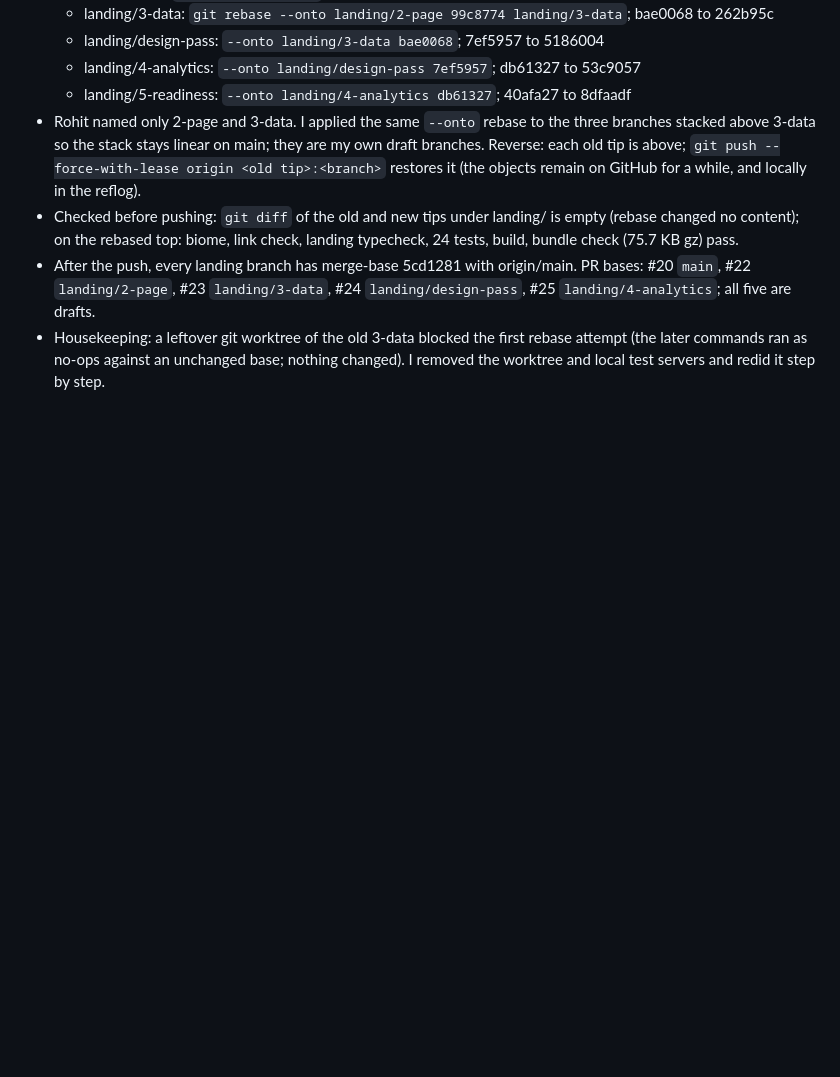
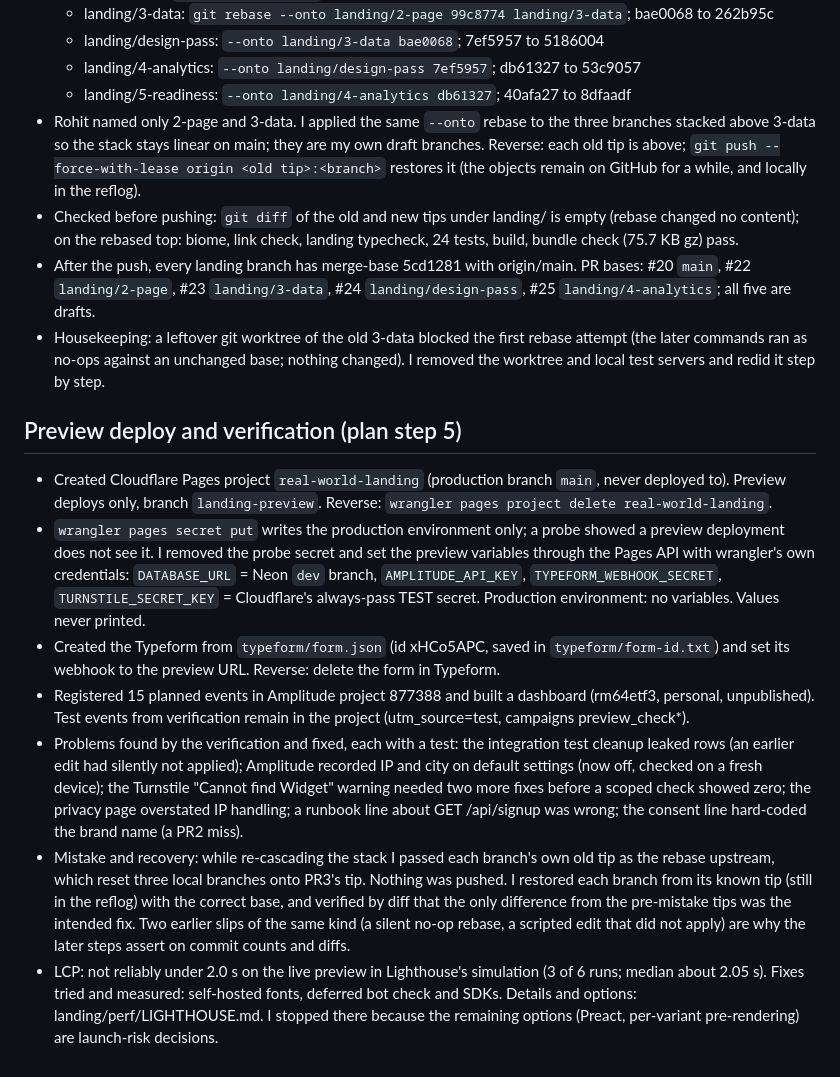
Before and after one commit to SatyamDave/real-world, a Markdown page: landing/OVERNIGHT_LOG.md, the part around the change. Drawn GitHub-style; blank space fills up the shorter version.

```diff
--- a/landing/OVERNIGHT_LOG.md
+++ b/landing/OVERNIGHT_LOG.md
@@ -80,3 +80,13 @@ Running unattended from ~02:55 PT on 2026-10-12. One line per decision: time (PT
 - Checked before pushing: `git diff` of the old and new tips under landing/ is empty (rebase changed no content); on the rebased top: biome, link check, landing typecheck, 24 tests, build, bundle check (75.7 KB gz) pass.
 - After the push, every landing branch has merge-base 5cd1281 with origin/main. PR bases: #20 `main`, #22 `landing/2-page`, #23 `landing/3-data`, #24 `landing/design-pass`, #25 `landing/4-analytics`; all five are drafts.
 - Housekeeping: a leftover git worktree of the old 3-data blocked the first rebase attempt (the later commands ran as no-ops against an unchanged base; nothing changed). I removed the worktree and local test servers and redid it step by step.
+
+## Preview deploy and verification (plan step 5)
+
+- Created Cloudflare Pages project `real-world-landing` (production branch `main`, never deployed to). Preview deploys only, branch `landing-preview`. Reverse: `wrangler pages project delete real-world-landing`.
+- `wrangler pages secret put` writes the production environment only; a probe showed a preview deployment does not see it. I removed the probe secret and set the preview variables through the Pages API with wrangler's own credentials: `DATABASE_URL` = Neon `dev` branch, `AMPLITUDE_API_KEY`, `TYPEFORM_WEBHOOK_SECRET`, `TURNSTILE_SECRET_KEY` = Cloudflare's always-pass TEST secret. Production environment: no variables. Values never printed.
+- Created the Typeform from `typeform/form.json` (id xHCo5APC, saved in `typeform/form-id.txt`) and set its webhook to the preview URL. Reverse: delete the form in Typeform.
+- Registered 15 planned events in Amplitude project 877388 and built a dashboard (rm64etf3, personal, unpublished). Test events from verification remain in the project (utm_source=test, campaigns preview_check*).
+- Problems found by the verification and fixed, each with a test: the integration test cleanup leaked rows (an earlier edit had silently not applied); Amplitude recorded IP and city on default settings (now off, checked on a fresh device); the Turnstile "Cannot find Widget" warning needed two more fixes before a scoped check showed zero; the privacy page overstated IP handling; a runbook line about GET /api/signup was wrong; the consent line hard-coded the brand name (a PR2 miss).
+- Mistake and recovery: while re-cascading the stack I passed each branch's own old tip as the rebase upstream, which reset three local branches onto PR3's tip. Nothing was pushed. I restored each branch from its known tip (still in the reflog) with the correct base, and verified by diff that the only difference from the pre-mistake tips was the intended fix. Two earlier slips of the same kind (a silent no-op rebase, a scripted edit that did not apply) are why the later steps assert on commit counts and diffs.
+- LCP: not reliably under 2.0 s on the live preview in Lighthouse's simulation (3 of 6 runs; median about 2.05 s). Fixes tried and measured: self-hosted fonts, deferred bot check and SDKs. Details and options: landing/perf/LIGHTHOUSE.md. I stopped there because the remaining options (Preact, per-variant pre-rendering) are launch-risk decisions.
```
Also changed, not shown: landing/PLAN.md (+8 -7 lines), landing/RUNBOOK.md (+1 -1 lines).
